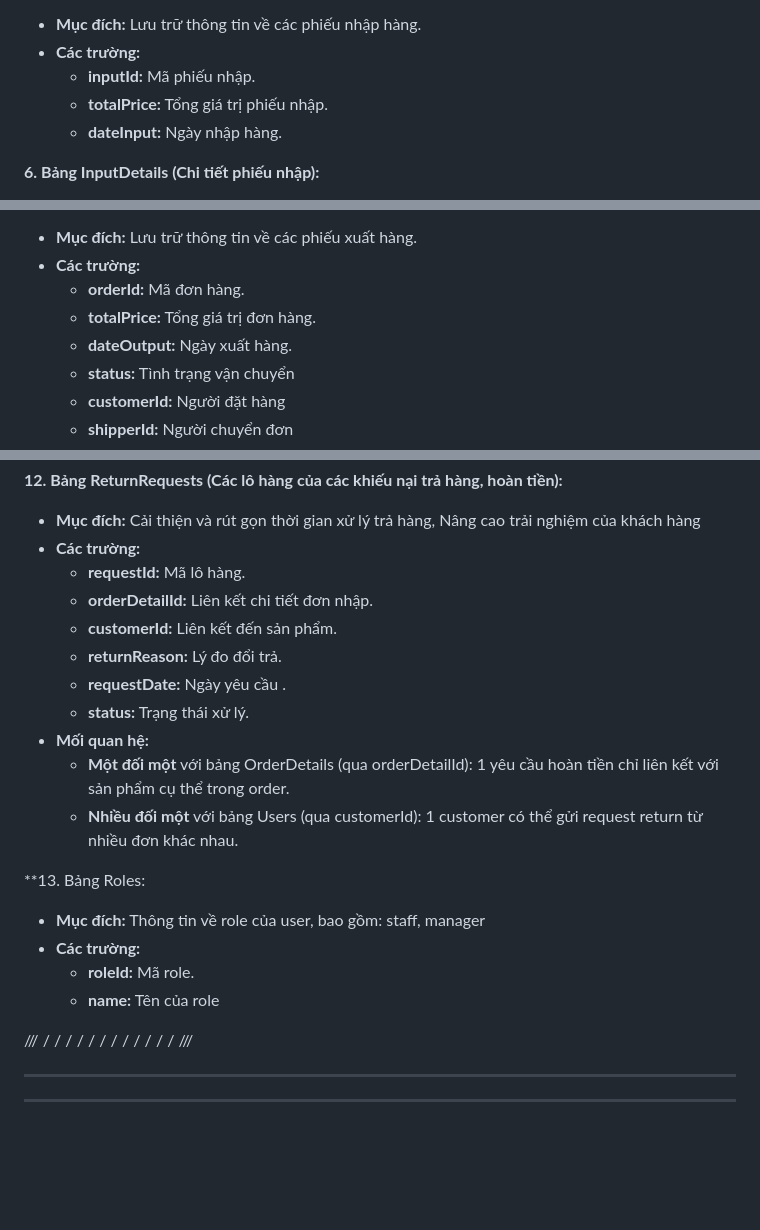
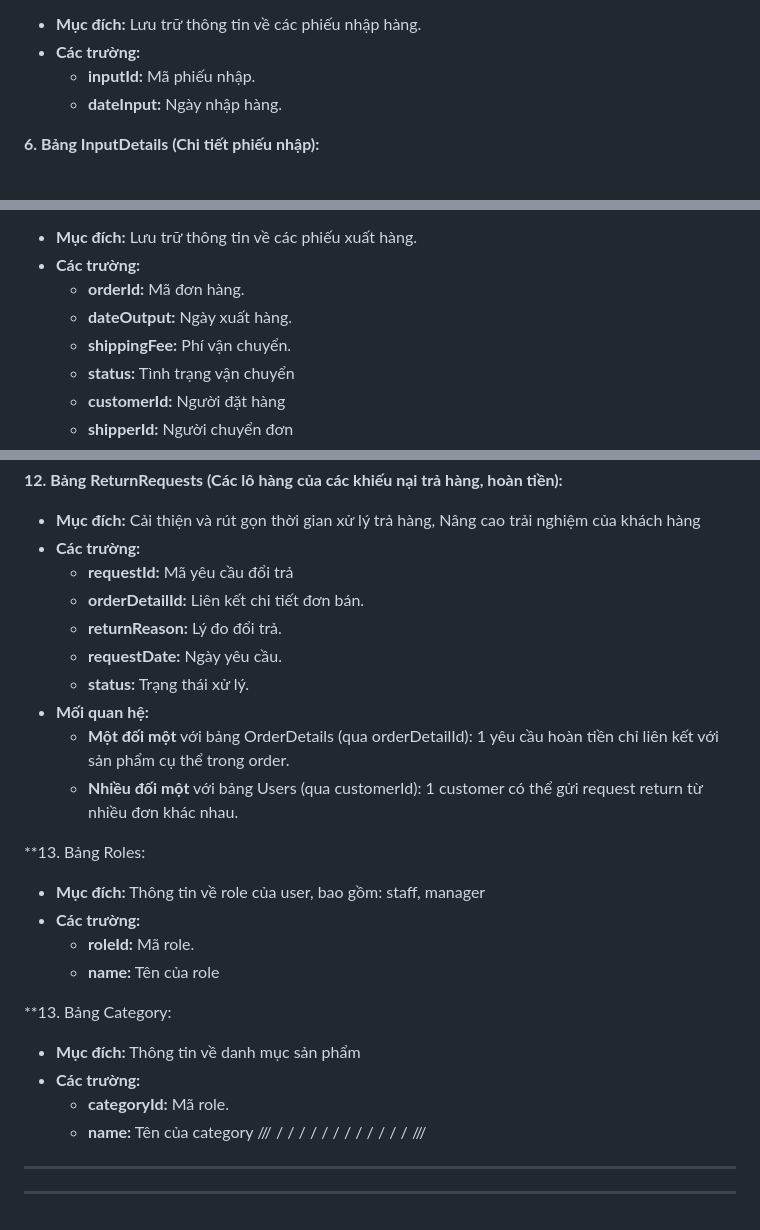
Before and after one commit to PaimonZero/FreshFoodStore, a Markdown page: README.md, 3 parts joined by grey strips. Rendered like a GitHub page; blank space fills up the shorter version.

```diff
--- a/README.md
+++ b/README.md
@@ -72,7 +72,6 @@
    * **Mục đích:** Lưu trữ thông tin về các phiếu nhập hàng.
    * **Các trường:**
      * **inputId:** Mã phiếu nhập.
-     * **totalPrice:** Tổng giá trị phiếu nhập.
      * **dateInput:** Ngày nhập hàng.
 
 **6. Bảng InputDetails (Chi tiết phiếu nhập):**
@@ -92,8 +91,8 @@
    * **Mục đích:** Lưu trữ thông tin về các phiếu xuất hàng.
    * **Các trường:**
      * **orderId:** Mã đơn hàng.
-     * **totalPrice:** Tổng giá trị đơn hàng.
      * **dateOutput:** Ngày xuất hàng.
+     * **shippingFee:** Phí vận chuyển.
      * **status:** Tình trạng vận chuyển
      * **customerId:** Người đặt hàng
      * **shipperId:** Người chuyển đơn
@@ -159,11 +158,10 @@ SELECT *
 **12. Bảng ReturnRequests (Các lô hàng của các khiếu nại trả hàng, hoàn tiền):**
    * **Mục đích:** Cải thiện và rút gọn thời gian xử lý trả hàng, Nâng cao trải nghiệm của khách hàng
    * **Các trường:**
-     * **requestId:** Mã lô hàng.
-     * **orderDetailId:** Liên kết chi tiết đơn nhập.
-     * **customerId:** Liên kết đến sản phẩm.
+     * **requestId:** Mã yêu cầu đổi trả
+     * **orderDetailId:** Liên kết chi tiết đơn bán.
      * **returnReason:** Lý đo đổi trả.
-     * **requestDate:** Ngày yêu cầu .
+     * **requestDate:** Ngày yêu cầu.
      * **status:** Trạng thái xử lý.
    * **Mối quan hệ:**
      * **Một đối một** với bảng OrderDetails (qua orderDetailId): 1 yêu cầu hoàn tiền chỉ liên kết với sản phẩm cụ thể trong order.
@@ -175,6 +173,11 @@ SELECT *
      * **roleId:** Mã role.
      * **name:** Tên của role
 
+**13. Bảng Category:
+   * **Mục đích:** Thông tin về danh mục sản phẩm
+   * **Các trường:**
+     * **categoryId:** Mã role.
+     * **name:** Tên của category
 ///
 /
 /
```
